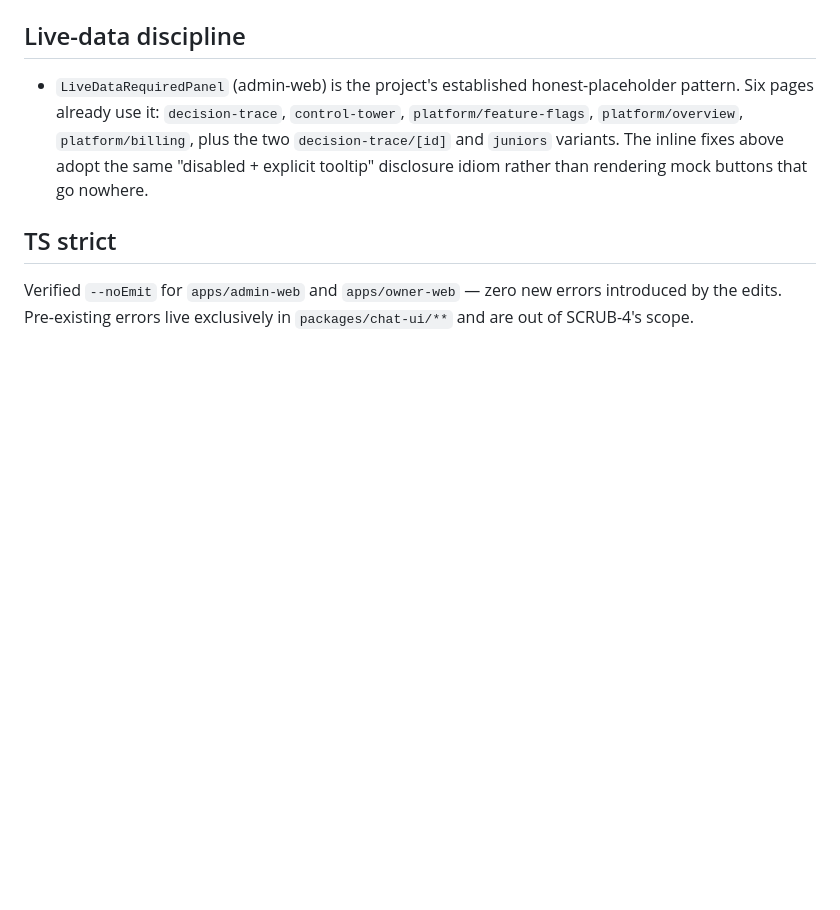
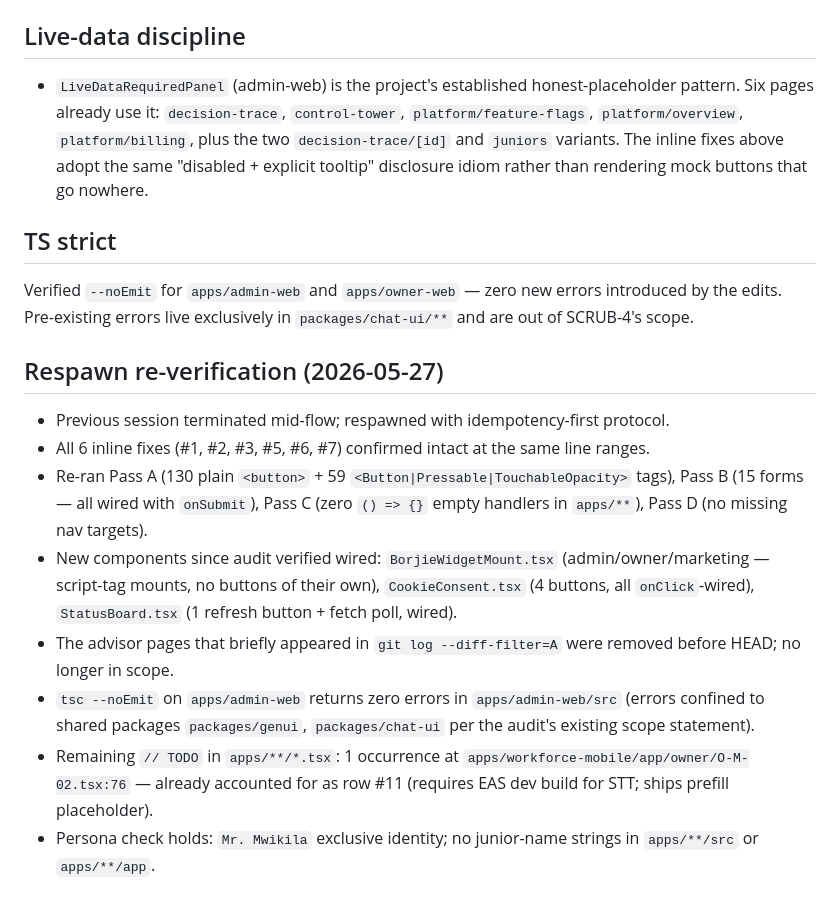
Before and after one commit to GeorgeMwiki/BORJIE-101, a Markdown page: Docs/QA/UI_WIRING_AUDIT_2026_05_26.md, the part around the change. GitHub-like rendering; blank space fills up the shorter version.

Commit message:
docs(ui-wire): SCRUB-4 respawn re-verification (2026-05-27)
Confirms all 6 inline-fixes from commit 4566c61 are intact, re-runs
Passes A/B/C/D against current HEAD, and documents new-since-audit
components (BorjieWidgetMount, CookieConsent, StatusBoard) as fully
wired. Net: 0 new wiring gaps; audit remains accurate.

```diff
--- a/Docs/QA/UI_WIRING_AUDIT_2026_05_26.md
+++ b/Docs/QA/UI_WIRING_AUDIT_2026_05_26.md
@@ -51,3 +51,14 @@ In-scope exclusions verified: zero uncommitted modifications in `apps/**` (in-fl
 ## TS strict
 
 Verified `--noEmit` for `apps/admin-web` and `apps/owner-web` — zero new errors introduced by the edits. Pre-existing errors live exclusively in `packages/chat-ui/**` and are out of SCRUB-4's scope.
+
+## Respawn re-verification (2026-05-27)
+
+- Previous session terminated mid-flow; respawned with idempotency-first protocol.
+- All 6 inline fixes (#1, #2, #3, #5, #6, #7) confirmed intact at the same line ranges.
+- Re-ran Pass A (130 plain `<button>` + 59 `<Button|Pressable|TouchableOpacity>` tags), Pass B (15 forms — all wired with `onSubmit`), Pass C (zero `() => {}` empty handlers in `apps/**`), Pass D (no missing nav targets).
+- New components since audit verified wired: `BorjieWidgetMount.tsx` (admin/owner/marketing — script-tag mounts, no buttons of their own), `CookieConsent.tsx` (4 buttons, all `onClick`-wired), `StatusBoard.tsx` (1 refresh button + fetch poll, wired).
+- The advisor pages that briefly appeared in `git log --diff-filter=A` were removed before HEAD; no longer in scope.
+- `tsc --noEmit` on `apps/admin-web` returns zero errors in `apps/admin-web/src` (errors confined to shared packages `packages/genui`, `packages/chat-ui` per the audit's existing scope statement).
+- Remaining `// TODO` in `apps/**/*.tsx`: 1 occurrence at `apps/workforce-mobile/app/owner/O-M-02.tsx:76` — already accounted for as row #11 (requires EAS dev build for STT; ships prefill placeholder).
+- Persona check holds: `Mr. Mwikila` exclusive identity; no junior-name strings in `apps/**/src` or `apps/**/app`.
```
